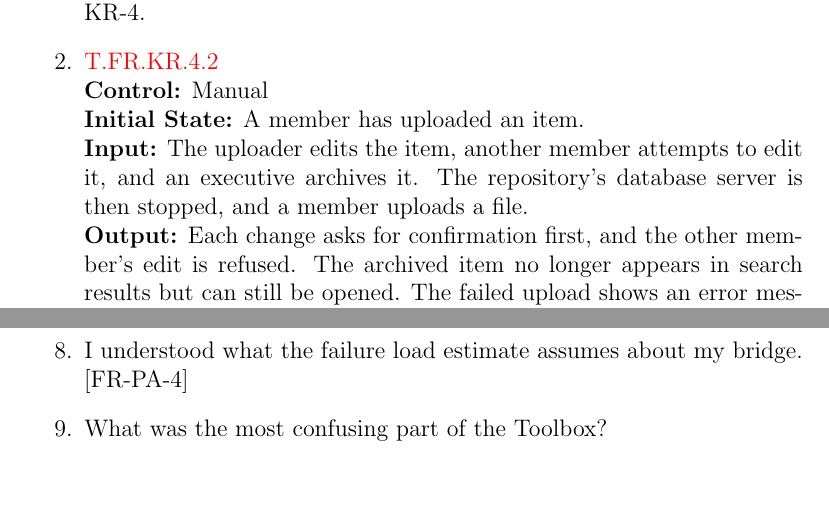
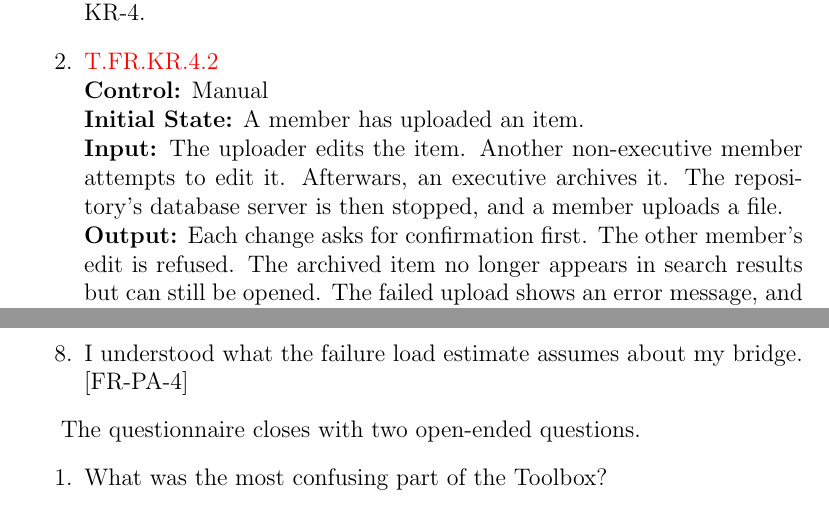
Before and after one commit to JackEaston4/Troitsky-Toolbox, a LaTeX document (docs/VnVPlan/VnVPlan.tex): two parts of pages 20 and 68 of 73, joined at a grey line, cut so that both start at the same text, the shorter picture padded with empty space. Compiled offline with pdfLaTeX; a LaTeX package or settings file that is missing is left out.

Commit message:
Clarify fr.kr.4.2

```diff
--- a/docs/VnVPlan/VnVPlan.tex
+++ b/docs/VnVPlan/VnVPlan.tex
@@ -499,10 +499,10 @@ file.\\
 \item \testdef{T.FR.KR.4.2}\\
 \textbf{Control:} Manual\\
 \textbf{Initial State:} A member has uploaded an item.\\
-\textbf{Input:} The uploader edits the item, another member attempts to edit it,
-and an executive archives it. The repository's database server is then stopped,
+\textbf{Input:} The uploader edits the item. Another non-executive member attempts to edit it.
+Afterwars, an executive archives it. The repository's database server is then stopped,
 and a member uploads a file.\\
-\textbf{Output:} Each change asks for confirmation first, and the other member's
+\textbf{Output:} Each change asks for confirmation first. The other member's
 edit is refused. The archived item no longer appears in search results but can
 still be opened. The failed upload shows an error message, and the file is not
 listed once the database is restarted.\\
@@ -2215,6 +2215,10 @@ The questionnaire begins with instructions, ensuring users understand the rating
   \item I would remember how to do these tasks the next time I use the Toolbox. [Memorability]
   \item I could tell which units the analysis results were given in. [SR-MA-2]
   \item I understood what the failure load estimate assumes about my bridge. [FR-PA-4]
+\end{enumerate}
+
+The questionnaire closes with two open-ended questions.
+\begin{enumerate}
   \item What was the most confusing part of the Toolbox?
   \item If you could change one thing about the Toolbox, what would it be?
 \end{enumerate}
```
Also changed, not shown: docs/VnVPlan/VnVPlan.tex (2 more changed lines).
